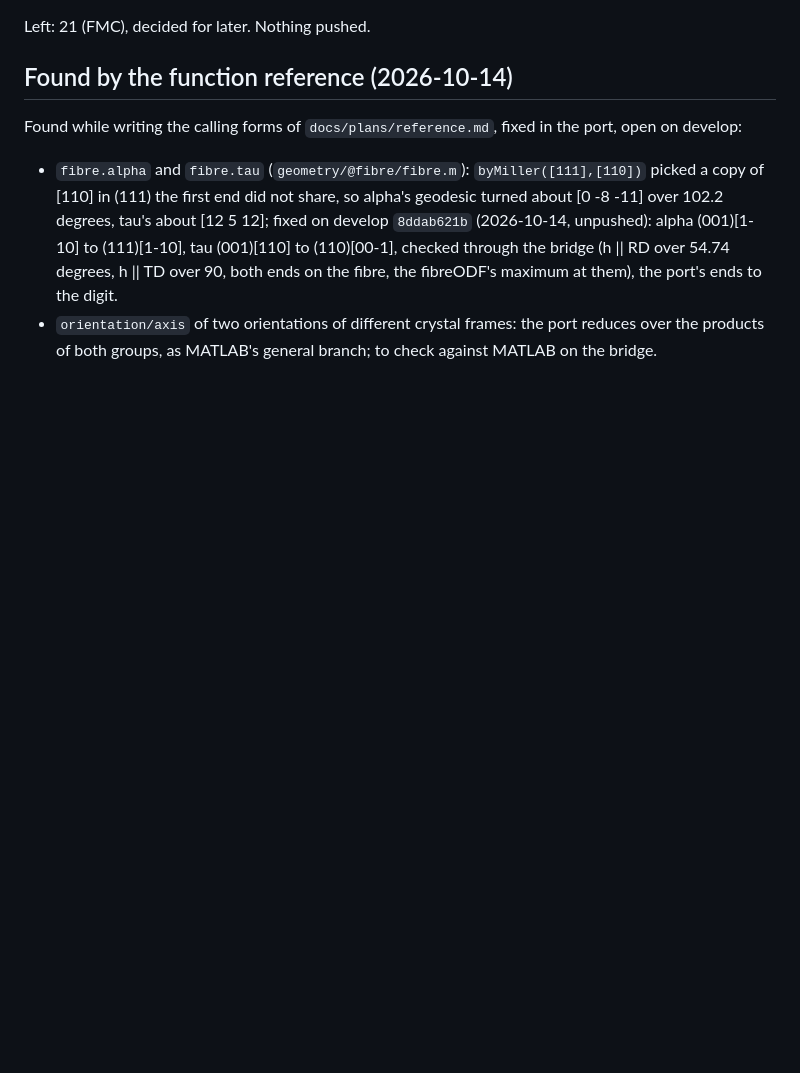
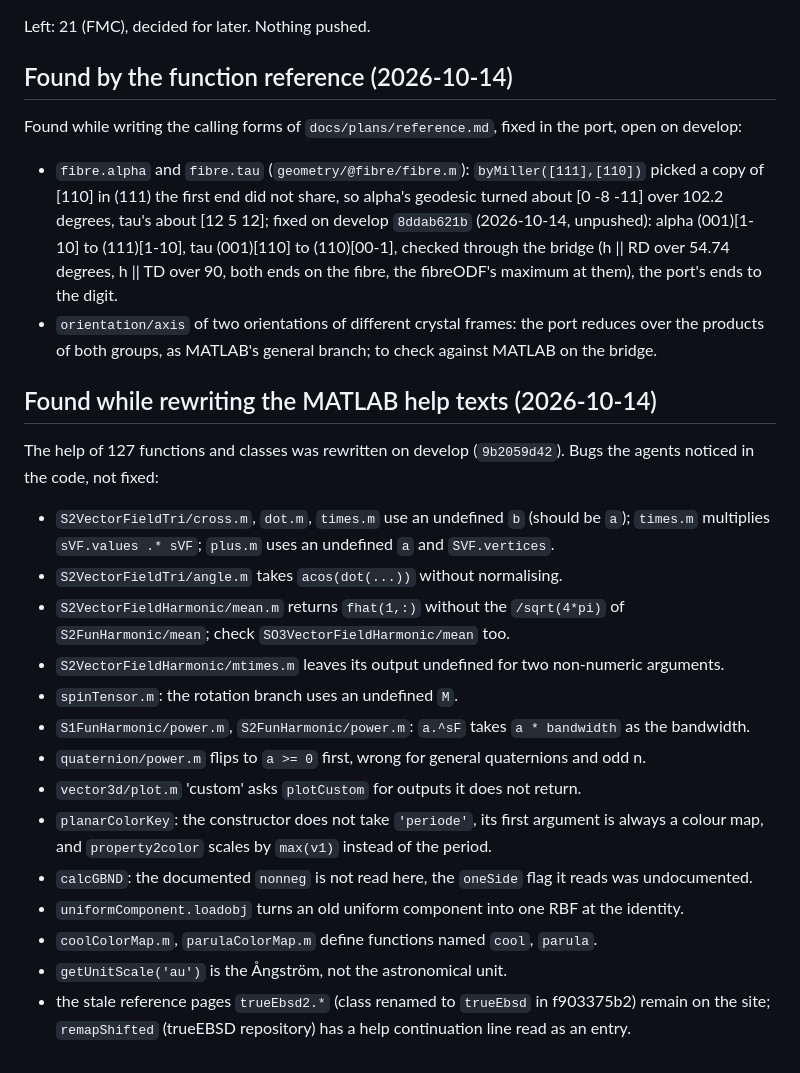
Before and after one commit to mtex-toolbox/pymtex, a Markdown page: docs/plans/develop-fixes.md, the part around the change. Drawn GitHub-style; blank space fills up the shorter version.

Commit message:
develop-fixes.md: the MATLAB bugs noticed while rewriting the help texts

```diff
--- a/docs/plans/develop-fixes.md
+++ b/docs/plans/develop-fixes.md
@@ -99,3 +99,27 @@ Found while writing the calling forms of `docs/plans/reference.md`, fixed in the
   them), the port's ends to the digit.
 - `orientation/axis` of two orientations of different crystal frames: the port reduces over the
   products of both groups, as MATLAB's general branch; to check against MATLAB on the bridge.
+
+## Found while rewriting the MATLAB help texts (2026-10-14)
+
+The help of 127 functions and classes was rewritten on develop (`9b2059d42`). Bugs the agents
+noticed in the code, not fixed:
+
+- `S2VectorFieldTri/cross.m`, `dot.m`, `times.m` use an undefined `b` (should be `a`); `times.m`
+  multiplies `sVF.values .* sVF`; `plus.m` uses an undefined `a` and `SVF.vertices`.
+- `S2VectorFieldTri/angle.m` takes `acos(dot(...))` without normalising.
+- `S2VectorFieldHarmonic/mean.m` returns `fhat(1,:)` without the `/sqrt(4*pi)` of
+  `S2FunHarmonic/mean`; check `SO3VectorFieldHarmonic/mean` too.
+- `S2VectorFieldHarmonic/mtimes.m` leaves its output undefined for two non-numeric arguments.
+- `spinTensor.m`: the rotation branch uses an undefined `M`.
+- `S1FunHarmonic/power.m`, `S2FunHarmonic/power.m`: `a.^sF` takes `a * bandwidth` as the bandwidth.
+- `quaternion/power.m` flips to `a >= 0` first, wrong for general quaternions and odd n.
+- `vector3d/plot.m` 'custom' asks `plotCustom` for outputs it does not return.
+- `planarColorKey`: the constructor does not take `'periode'`, its first argument is always a
+  colour map, and `property2color` scales by `max(v1)` instead of the period.
+- `calcGBND`: the documented `nonneg` is not read here, the `oneSide` flag it reads was undocumented.
+- `uniformComponent.loadobj` turns an old uniform component into one RBF at the identity.
+- `coolColorMap.m`, `parulaColorMap.m` define functions named `cool`, `parula`.
+- `getUnitScale('au')` is the Ångström, not the astronomical unit.
+- the stale reference pages `trueEbsd2.*` (class renamed to `trueEbsd` in f903375b2) remain on the
+  site; `remapShifted` (trueEBSD repository) has a help continuation line read as an entry.
```
